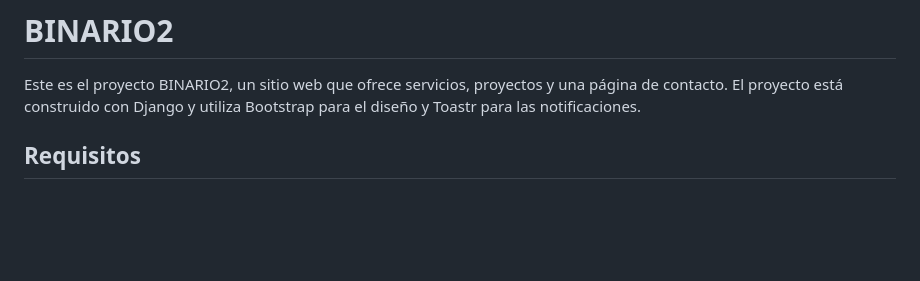
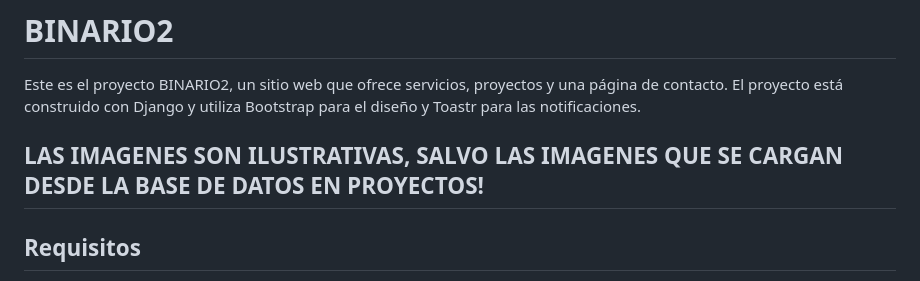
Before and after one commit to MariaNavarro90/BINARIO2, a Markdown page: README.md, the part around the change. Rendered like a GitHub page; blank space fills up the shorter version.

```diff
--- a/README.md
+++ b/README.md
@@ -1,6 +1,8 @@
 # BINARIO2
 
 Este es el proyecto BINARIO2, un sitio web que ofrece servicios, proyectos y una página de contacto. El proyecto está construido con Django y utiliza Bootstrap para el diseño y Toastr para las notificaciones.
+
+## LAS IMAGENES SON ILUSTRATIVAS, SALVO LAS IMAGENES QUE SE CARGAN DESDE LA BASE DE DATOS EN PROYECTOS!
 
 ## Requisitos
 
```
